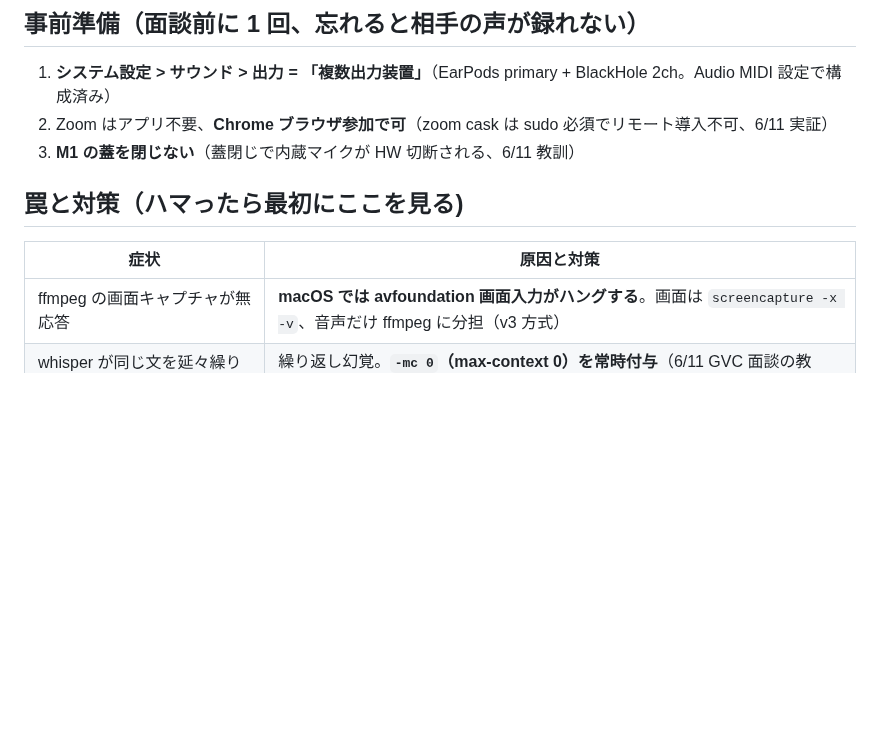
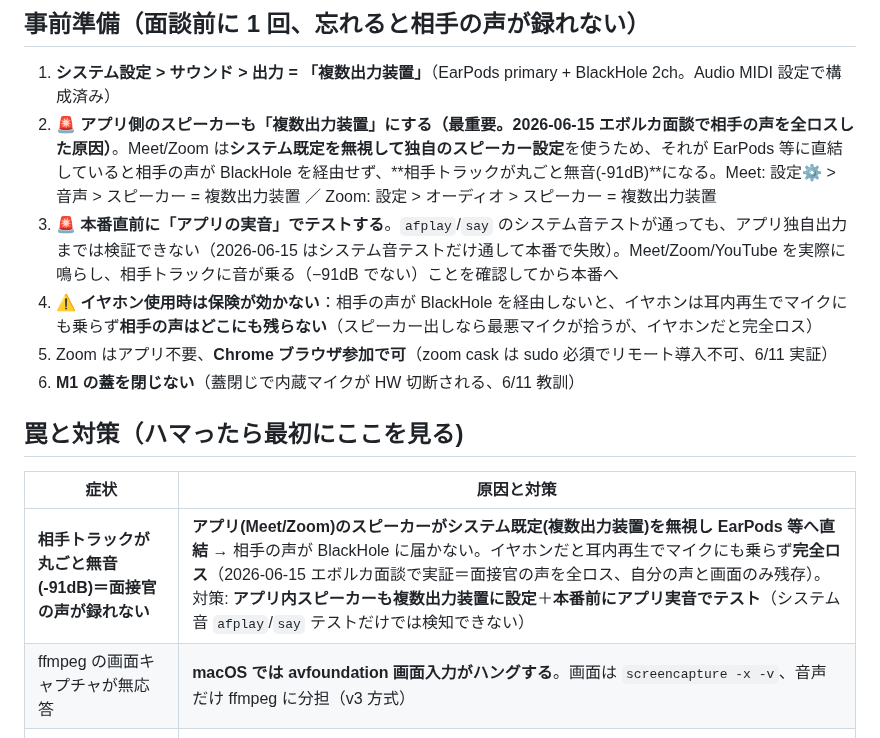
Before and after one commit to wirelessml/test, a Markdown page: skills/recording-interviews/SKILL.md, the part around the change. Drawn GitHub-style; blank space fills up the shorter version.

Commit message:
recording-interviews: 相手トラック全ロスの教訓を追加（アプリ側スピーカーも複数出力装置に）
2026-06-15 エボルカ WEB面談で面接官の声を全ロス（相手トラック -91dB）。原因は
Meet が独自スピーカー設定でシステム既定(複数出力装置)を無視し EarPods へ直結、
相手の声が BlackHole に届かず。イヤホン使用のためマイクにも乗らず完全ロス
（自分の声・画面は残存）。事前準備に「アプリ側スピーカーも複数出力装置」
「本番直前にアプリ実音でテスト」「イヤホン時は保険が効かない」を追加し、
罠テーブルに該当症状の行を追加。

Co-Authored-By: Claude Opus 4.8 <noreply@anthropic.com>

```diff
--- a/skills/recording-interviews/SKILL.md
+++ b/skills/recording-interviews/SKILL.md
@@ -23,13 +23,17 @@ description: Use when recording or transcribing 面談 / Zoom / Google Meet /
 ## 事前準備（面談前に 1 回、忘れると相手の声が録れない）
 
 1. **システム設定 > サウンド > 出力 = 「複数出力装置」**（EarPods primary + BlackHole 2ch。Audio MIDI 設定で構成済み）
-2. Zoom はアプリ不要、**Chrome ブラウザ参加で可**（zoom cask は sudo 必須でリモート導入不可、6/11 実証）
-3. **M1 の蓋を閉じない**（蓋閉じで内蔵マイクが HW 切断される、6/11 教訓）
+2. **🚨 アプリ側のスピーカーも「複数出力装置」にする（最重要。2026-06-15 エボルカ面談で相手の声を全ロスした原因）**。Meet/Zoom は**システム既定を無視して独自のスピーカー設定**を使うため、それが EarPods 等に直結していると相手の声が BlackHole を経由せず、**相手トラックが丸ごと無音(-91dB)**になる。Meet: 設定⚙ > 音声 > スピーカー = 複数出力装置 ／ Zoom: 設定 > オーディオ > スピーカー = 複数出力装置
+3. **🚨 本番直前に「アプリの実音」でテストする**。`afplay`/`say` のシステム音テストが通っても、アプリ独自出力までは検証できない（2026-06-15 はシステム音テストだけ通して本番で失敗）。Meet/Zoom/YouTube を実際に鳴らし、相手トラックに音が乗る（−91dB でない）ことを確認してから本番へ
+4. ⚠️ **イヤホン使用時は保険が効かない**：相手の声が BlackHole を経由しないと、イヤホンは耳内再生でマイクにも乗らず**相手の声はどこにも残らない**（スピーカー出しなら最悪マイクが拾うが、イヤホンだと完全ロス）
+5. Zoom はアプリ不要、**Chrome ブラウザ参加で可**（zoom cask は sudo 必須でリモート導入不可、6/11 実証）
+6. **M1 の蓋を閉じない**（蓋閉じで内蔵マイクが HW 切断される、6/11 教訓）
 
 ## 罠と対策（ハマったら最初にここを見る)
 
 | 症状 | 原因と対策 |
 |---|---|
+| **相手トラックが丸ごと無音 (-91dB)＝面接官の声が録れない** | **アプリ(Meet/Zoom)のスピーカーがシステム既定(複数出力装置)を無視し EarPods 等へ直結** → 相手の声が BlackHole に届かない。イヤホンだと耳内再生でマイクにも乗らず**完全ロス**（2026-06-15 エボルカ面談で実証＝面接官の声を全ロス、自分の声と画面のみ残存）。対策: **アプリ内スピーカーも複数出力装置に設定**＋**本番前にアプリ実音でテスト**（システム音 `afplay`/`say` テストだけでは検知できない） |
 | ffmpeg の画面キャプチャが無応答 | **macOS では avfoundation 画面入力がハングする**。画面は `screencapture -x -v`、音声だけ ffmpeg に分担（v3 方式） |
 | whisper が同じ文を延々繰り返す | 繰り返し幻覚。**`-mc 0`（max-context 0）を常時付与**（6/11 GVC 面談の教訓、v2 で標準化済み） |
 | 文字起こしの先頭タイムスタンプが潰れる | 録音先頭の長い無音で whisper のタイムスタンプが歪む。先頭無音を ffmpeg `-ss` で切ってから流す |
```
